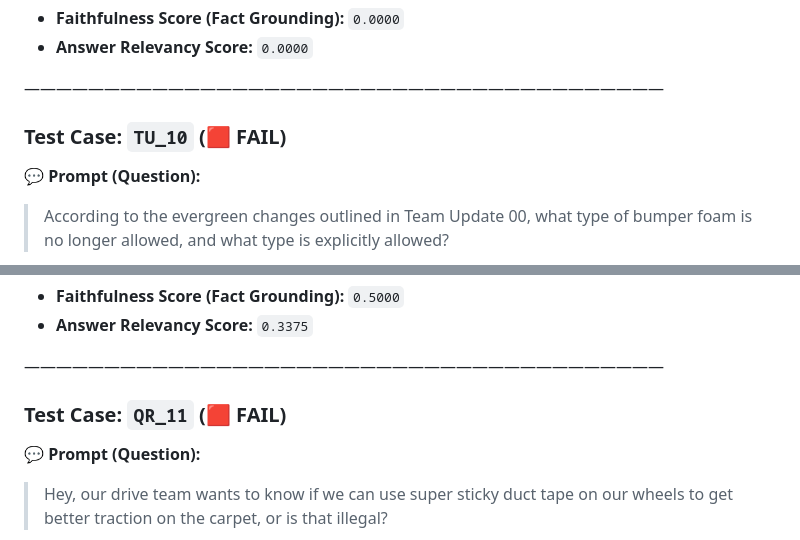
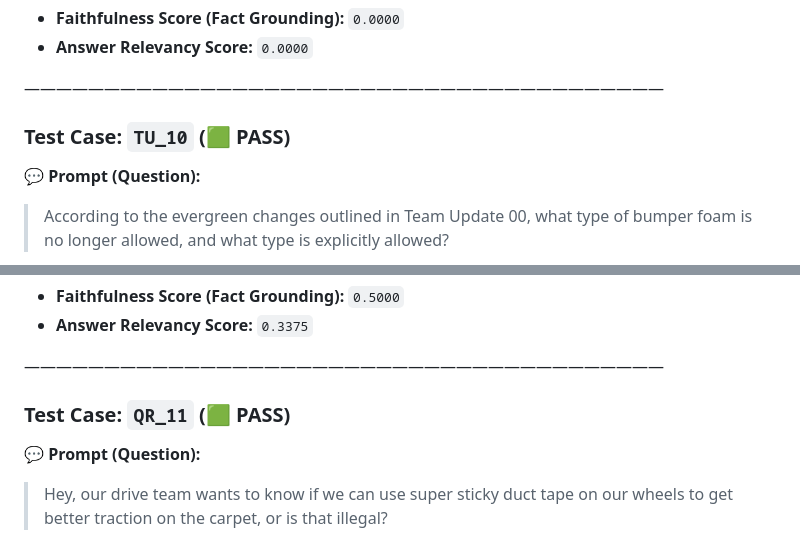
Before and after one commit to aaravarora155/FRC-Game-Manual-Interpreter, a Markdown page: evaluation_report.md, 2 parts joined by grey strips. GitHub-like rendering.

```diff
--- a/evaluation_report.md
+++ b/evaluation_report.md
@@ -353,7 +353,7 @@ I cannot find the answer within the provided documentation.
 
 ————————————————————————————————————————
 
-### Test Case: `TU_10` (🟥 **FAIL**)
+### Test Case: `TU_10` (🟩 **PASS**)
 **💬 Prompt (Question):**
 > According to the evergreen changes outlined in Team Update 00, what type of bumper foam is no longer allowed, and what type is explicitly allowed?
 
@@ -382,7 +382,7 @@ Hollow pool noodles are no longer allowed, while crosslinked polyethylene foam i
 
 ————————————————————————————————————————
 
-### Test Case: `QR_11` (🟥 **FAIL**)
+### Test Case: `QR_11` (🟩 **PASS**)
 **💬 Prompt (Question):**
 > Hey, our drive team wants to know if we can use super sticky duct tape on our wheels to get better traction on the carpet, or is that illegal?
 
```
Also changed, not shown: other parts of evaluation_report.md (+3 -3 lines).
